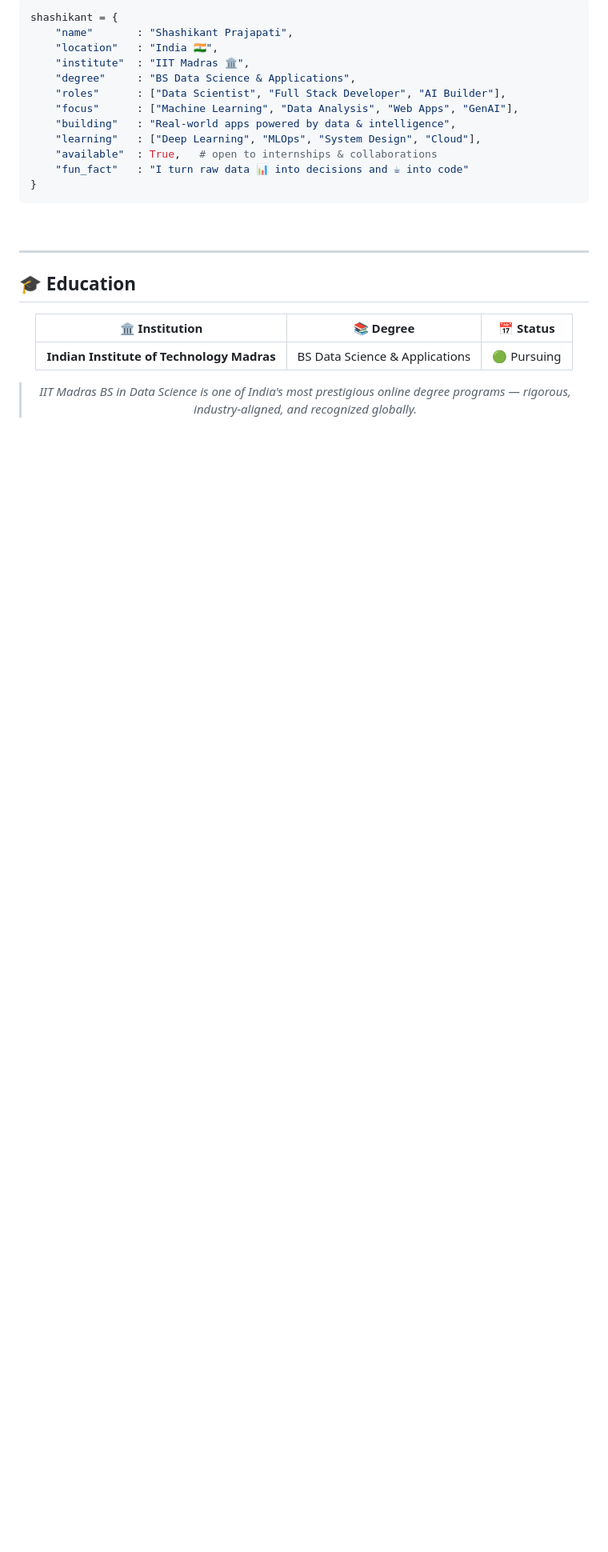
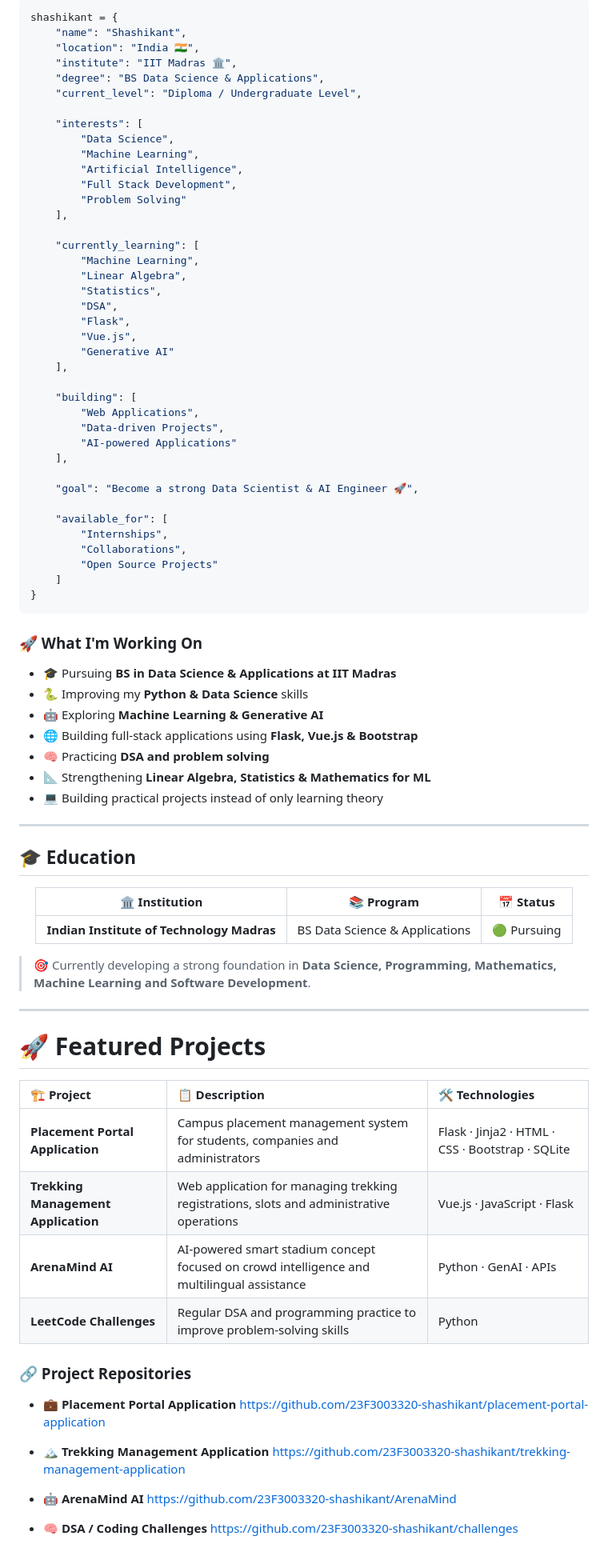
Before and after one commit to 23F3003320-shashikant/23F3003320-shashikant, a Markdown page: README.md, the part around one of its changes. Shown at 80% size. Drawn GitHub-style; blank space fills up the shorter version.

Commit message:
Revise README with new content and formatting
Updated personal information and project details in README.

````diff
--- a/README.md
+++ b/README.md
@@ -41,20 +46,55 @@
 
 ```python
 shashikant = {
-    "name"       : "Shashikant Prajapati",
-    "location"   : "India 🇮🇳",
-    "institute"  : "IIT Madras 🏛️",
-    "degree"     : "BS Data Science & Applications",
-    "roles"      : ["Data Scientist", "Full Stack Developer", "AI Builder"],
-    "focus"      : ["Machine Learning", "Data Analysis", "Web Apps", "GenAI"],
-    "building"   : "Real-world apps powered by data & intelligence",
-    "learning"   : ["Deep Learning", "MLOps", "System Design", "Cloud"],
-    "available"  : True,   # open to internships & collaborations
-    "fun_fact"   : "I turn raw data 📊 into decisions and ☕ into code"
+    "name": "Shashikant",
+    "location": "India 🇮🇳",
+    "institute": "IIT Madras 🏛️",
+    "degree": "BS Data Science & Applications",
+    "current_level": "Diploma / Undergraduate Level",
+
+    "interests": [
+        "Data Science",
+        "Machine Learning",
+        "Artificial Intelligence",
+        "Full Stack Development",
+        "Problem Solving"
+    ],
+
+    "currently_learning": [
+        "Machine Learning",
+        "Linear Algebra",
+        "Statistics",
+        "DSA",
+        "Flask",
+        "Vue.js",
+        "Generative AI"
+    ],
+
+    "building": [
+        "Web Applications",
+        "Data-driven Projects",
+        "AI-powered Applications"
+    ],
+
+    "goal": "Become a strong Data Scientist & AI Engineer 🚀",
+
+    "available_for": [
+        "Internships",
+        "Collaborations",
+        "Open Source Projects"
+    ]
 }
 ```
 
-<br clear="right"/>
+### 🚀 What I'm Working On
+
+* 🎓 Pursuing **BS in Data Science & Applications at IIT Madras**
+* 🐍 Improving my **Python & Data Science** skills
+* 🤖 Exploring **Machine Learning & Generative AI**
+* 🌐 Building full-stack applications using **Flask, Vue.js & Bootstrap**
+* 🧠 Practicing **DSA and problem solving**
+* 📐 Strengthening **Linear Algebra, Statistics & Mathematics for ML**
+* 💻 Building practical projects instead of only learning theory
 
 ---
 
@@ -62,8 +102,40 @@ shashikant = {
 
 <div align="center">
 
-| 🏛️ Institution | 📚 Degree | 📅 Status |
-|:---:|:---:|:---:|
+|              🏛️ Institution              |           📚 Program           |  📅 Status  |
+| :---------------------------------------: | :----------------------------: | :---------: |
 | **Indian Institute of Technology Madras** | BS Data Science & Applications | 🟢 Pursuing |
 
-> *IIT Madras BS in Data Science is one of India's most prestigious online degree programs — rigorous, industry-aligned, and recognized globally.*
+</div>
+
+> 🎯 Currently developing a strong foundation in **Data Science, Programming, Mathematics, Machine Learning and Software Development**.
+
+---
+
+# 🚀 Featured Projects
+
+<div align="center">
+
+| 🏗️ Project                         | 📋 Description                                                                             | 🛠️ Technologies                                 |
+| :---------------------------------- | :----------------------------------------------------------------------------------------- | :----------------------------------------------- |
+| **Placement Portal Application**    | Campus placement management system for students, companies and administrators              | Flask · Jinja2 · HTML · CSS · Bootstrap · SQLite |
+| **Trekking Management Application** | Web application for managing trekking registrations, slots and administrative operations   | Vue.js · JavaScript · Flask                      |
+| **ArenaMind AI**                    | AI-powered smart stadium concept focused on crowd intelligence and multilingual assistance | Python · GenAI · APIs                            |
+| **LeetCode Challenges**             | Regular DSA and programming practice to improve problem-solving skills                     | Python                                           |
+
+</div>
+
+### 🔗 Project Repositories
+
+* 💼 **Placement Portal Application**
+  https://github.com/23F3003320-shashikant/placement-portal-application
+
+* 🏔️ **Trekking Management Application**
+  https://github.com/23F3003320-shashikant/trekking-management-application
+
+* 🤖 **ArenaMind AI**
+  https://github.com/23F3003320-shashikant/ArenaMind
+
+* 🧠 **DSA / Coding Challenges**
+  https://github.com/23F3003320-shashikant/challenges
+
````
Also changed, not shown: other parts of README.md (+101 -69 lines).
